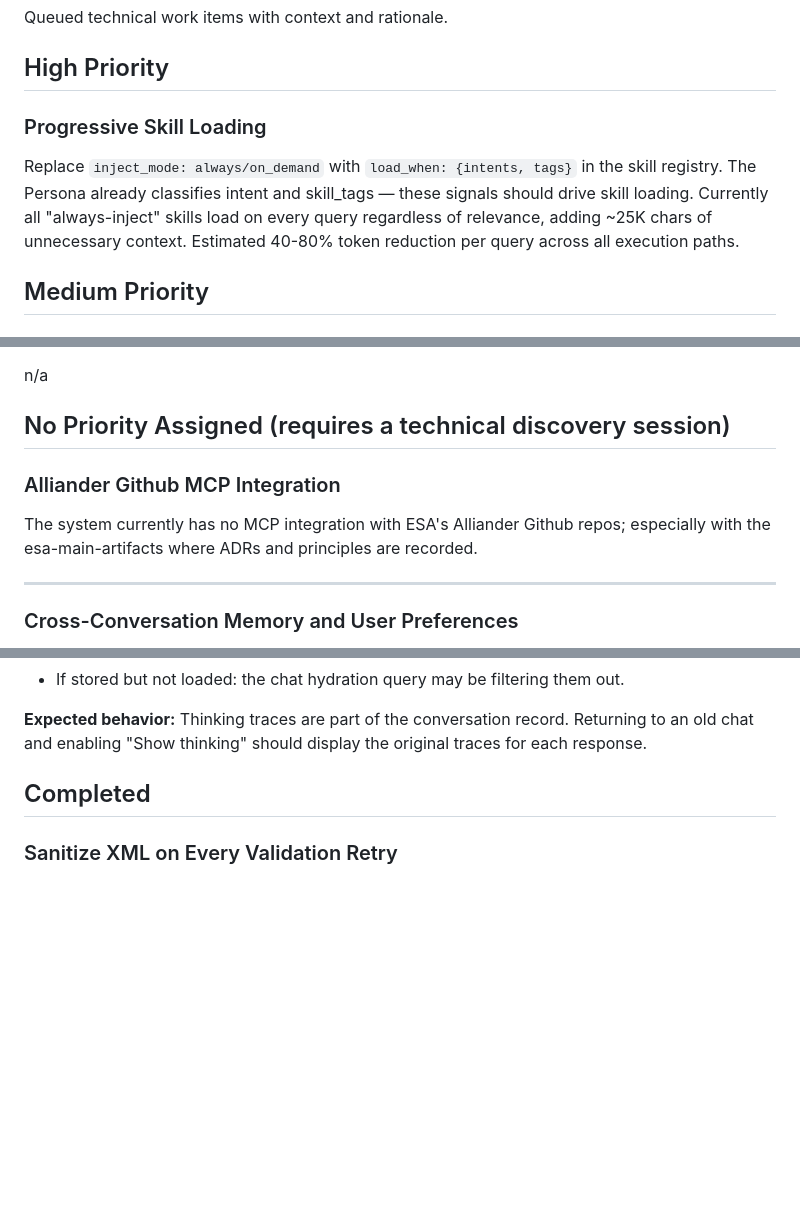
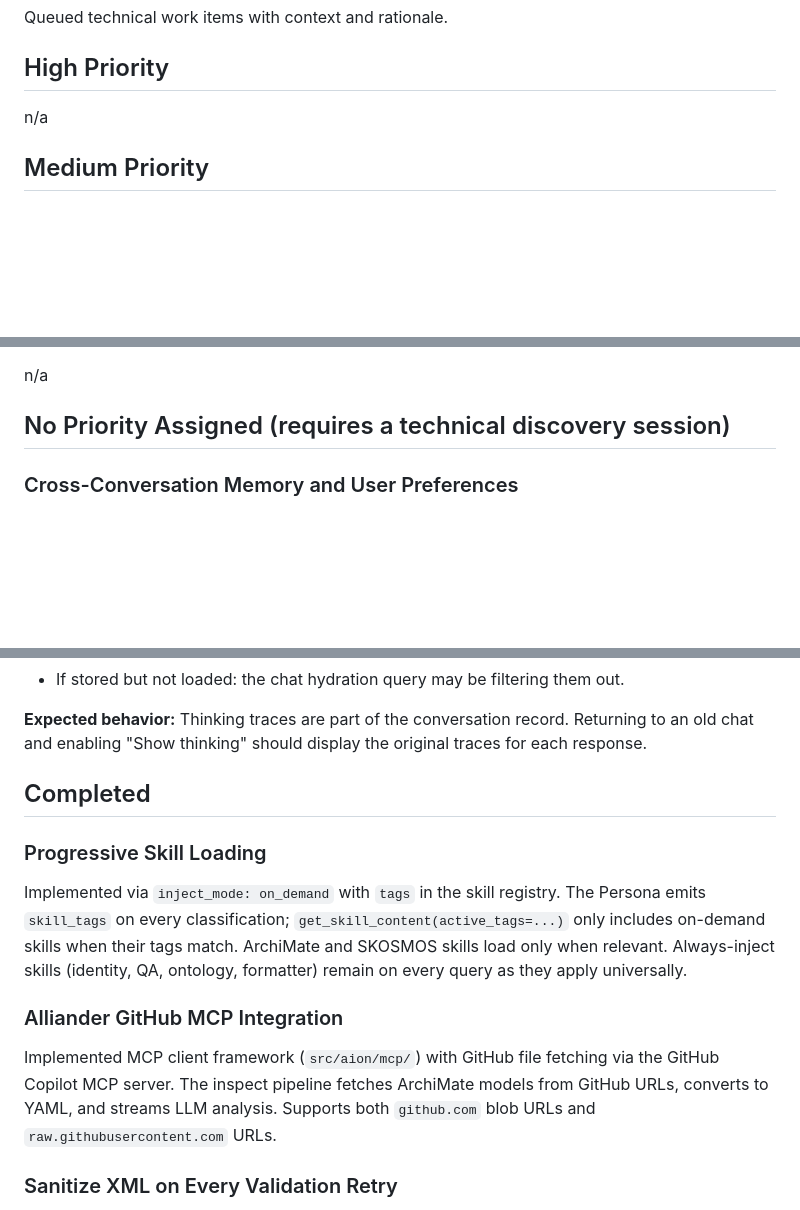
Before and after one commit to ctekinay/aion-ainstein, a Markdown page: docs/backlog.md, 3 parts joined by grey strips. Drawn GitHub-style; blank space fills up the shorter version.

Commit message:
Update README and backlog: highlight progressive skill loading, mark completed items
- README: expand Skills Framework section to explain progressive skill
  loading (always-on vs on-demand) and its 40-80% token reduction
- Backlog: move Progressive Skill Loading and GitHub MCP Integration
  to Completed section

```diff
--- a/docs/backlog.md
+++ b/docs/backlog.md
@@ -4,13 +4,7 @@ Queued technical work items with context and rationale.
 
 ## High Priority
 
-### Progressive Skill Loading
-Replace `inject_mode: always/on_demand` with `load_when: {intents, tags}`
-in the skill registry. The Persona already classifies intent and
-skill_tags — these signals should drive skill loading. Currently all
-"always-inject" skills load on every query regardless of relevance,
-adding ~25K chars of unnecessary context. Estimated 40-80% token
-reduction per query across all execution paths.
+n/a
 
 ## Medium Priority
 
@@ -29,11 +23,6 @@ at runtime (OpenAI `/v1/models`, Ollama `/api/tags`). Prevents invalid model nam
 n/a
 
 ## No Priority Assigned (requires a technical discovery session)
-
-### Alliander Github MCP Integration
-The system currently has no MCP integration with ESA's Alliander Github repos; especially with the esa-main-artifacts where ADRs and principles are recorded.
-
----
 
 ### Cross-Conversation Memory and User Preferences
 The system currently has no memory beyond a single conversation.
@@ -84,6 +73,21 @@ When the user starts a new chat, the thinking traces (retrieval steps, intent cl
 
 ## Completed
 
+### Progressive Skill Loading
+Implemented via `inject_mode: on_demand` with `tags` in the skill
+registry. The Persona emits `skill_tags` on every classification;
+`get_skill_content(active_tags=...)` only includes on-demand skills
+when their tags match. ArchiMate and SKOSMOS skills load only when
+relevant. Always-inject skills (identity, QA, ontology, formatter)
+remain on every query as they apply universally.
+
+### Alliander GitHub MCP Integration
+Implemented MCP client framework (`src/aion/mcp/`) with GitHub file
+fetching via the GitHub Copilot MCP server. The inspect pipeline
+fetches ArchiMate models from GitHub URLs, converts to YAML, and
+streams LLM analysis. Supports both `github.com` blob URLs and
+`raw.githubusercontent.com` URLs.
+
 ### Sanitize XML on Every Validation Retry
 `_sanitize_xml()` now runs before each validation retry attempt,
 catching mechanical XML issues (bare `&`, encoding problems) before
```
Also changed, not shown: README.md (+6 -1 lines).
